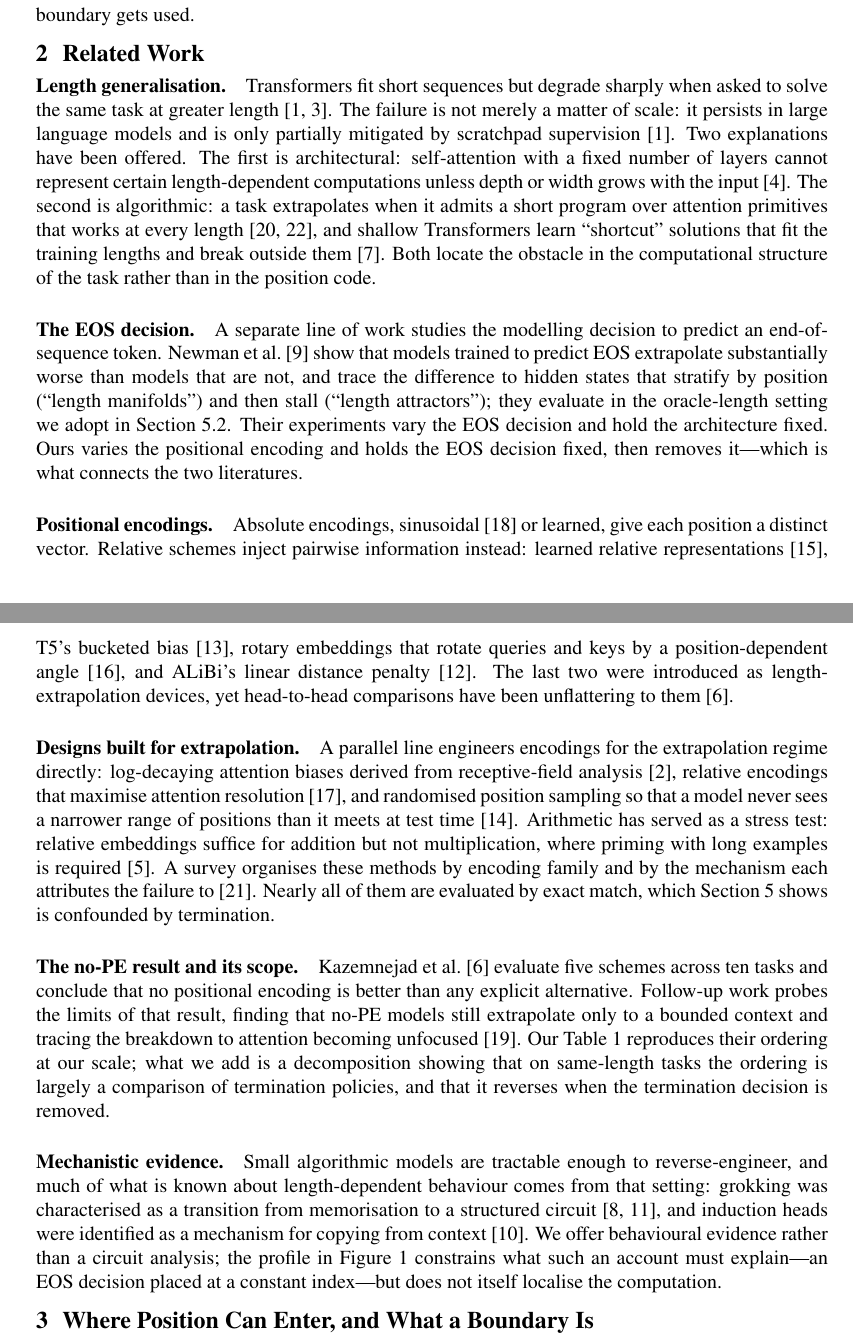
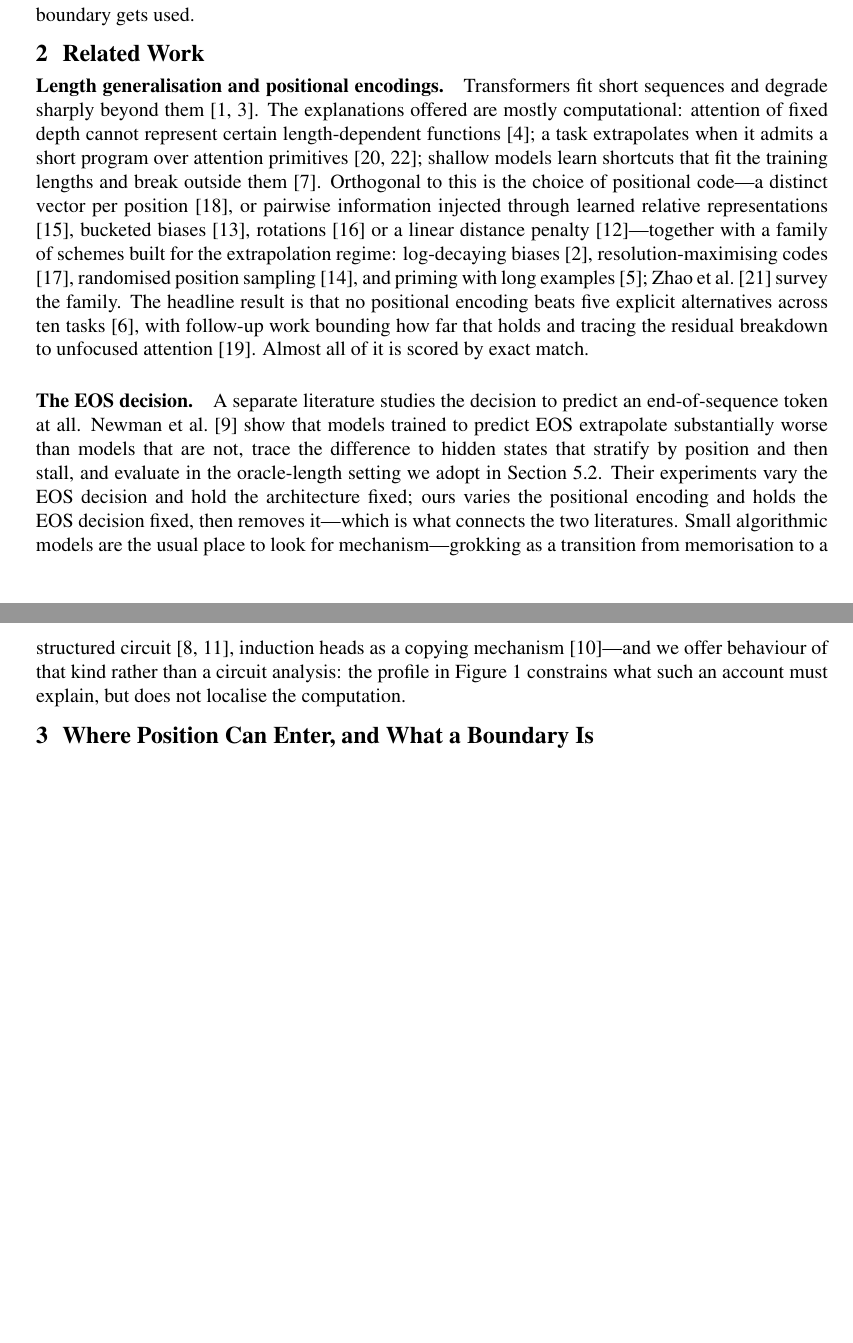
Before and after one commit to lvdousha26/positional-lookup, a LaTeX paper (paper/main.tex, which reads paper/sections/related.tex): two parts of pages 2 and 3 of 11, joined at a grey line, cut so that both start at the same text, the shorter picture padded with empty space. Compiled offline with pdfLaTeX.

Commit message:
related work: cut six subheads to the two literatures the paper joins
Six headed paragraphs read as a survey. The paper only needs to position
itself between two bodies of work -- length generalisation and positional
encoding, and the EOS decision -- so the section is now two paragraphs, with
citations carried by sentences rather than stacked in parenthetical lists.
All 22 references remain cited.

```diff
--- a/paper/sections/related.tex
+++ b/paper/sections/related.tex
@@ -1,66 +1,37 @@
 \section{Related Work}
 \label{sec:related}
 
-\paragraph{Length generalisation.} Transformers fit short sequences but degrade
-sharply when asked to solve the same task at greater length
-\citep{anil2022exploring,deletang2023neural}. The failure is not merely a matter of
-scale: it persists in large language models and is only partially mitigated by
-scratchpad supervision \citep{anil2022exploring}. Two explanations have been
-offered. The first is architectural: self-attention with a fixed number of layers
-cannot represent certain length-dependent computations unless depth or width grows
-with the input \citep{hahn2020theoretical}. The second is algorithmic: a task
-extrapolates when it admits a short program over attention primitives that works at
-every length \citep{weiss2021thinking,zhou2023what}, and shallow Transformers learn
-``shortcut'' solutions that fit the training lengths and break outside them
-\citep{liu2023shortcuts}. Both locate the obstacle in the computational structure of
-the task rather than in the position code.
+\paragraph{Length generalisation and positional encodings.} Transformers fit short
+sequences and degrade sharply beyond them
+\citep{anil2022exploring,deletang2023neural}. The explanations offered are mostly
+computational: attention of fixed depth cannot represent certain length-dependent
+functions \citep{hahn2020theoretical}; a task extrapolates when it admits a short
+program over attention primitives \citep{weiss2021thinking,zhou2023what}; shallow
+models learn shortcuts that fit the training lengths and break outside them
+\citep{liu2023shortcuts}. Orthogonal to this is the choice of positional code---a
+distinct vector per position \citep{vaswani2017attention}, or pairwise information
+injected through learned relative representations \citep{shaw2018self}, bucketed
+biases \citep{raffel2020exploring}, rotations \citep{su2024roformer} or a linear
+distance penalty \citep{press2022train}---together with a family of schemes built for
+the extrapolation regime: log-decaying biases \citep{chi2023dissecting},
+resolution-maximising codes \citep{sun2023length}, randomised position sampling
+\citep{ruoss2023randomized}, and priming with long examples
+\citep{jelassi2023length}; \citet{zhao2024survey} survey the family. The headline
+result is that no positional encoding beats five explicit alternatives across ten
+tasks \citep{kazemnejad2023impact}, with follow-up work bounding how far that holds
+and tracing the residual breakdown to unfocused attention \citep{wang2024length}.
+Almost all of it is scored by exact match.
 
-\paragraph{The EOS decision.} A separate line of work studies the modelling decision
-to predict an end-of-sequence token. \citet{newman2020eos} show that models trained
-to predict EOS extrapolate substantially worse than models that are not, and trace
-the difference to hidden states that stratify by position (``length manifolds'') and
-then stall (``length attractors''); they evaluate in the oracle-length setting we adopt in
-\secref{sec:stop}. Their experiments vary the EOS decision and hold the
-architecture fixed. Ours varies the positional encoding and holds the EOS decision
-fixed, then removes it---which is what connects the two literatures.
-
-\paragraph{Positional encodings.} Absolute encodings, sinusoidal
-\citep{vaswani2017attention} or learned, give each position a distinct vector.
-Relative schemes inject pairwise information instead: learned relative
-representations \citep{shaw2018self}, T5's bucketed bias
-\citep{raffel2020exploring}, rotary embeddings that rotate queries and keys by a
-position-dependent angle \citep{su2024roformer}, and ALiBi's linear distance penalty
-\citep{press2022train}. The last two were introduced as length-extrapolation devices,
-yet head-to-head comparisons have been unflattering to them
-\citep{kazemnejad2023impact}.
-
-\paragraph{Designs built for extrapolation.} A parallel line engineers encodings for
-the extrapolation regime directly: log-decaying attention biases derived from
-receptive-field analysis \citep{chi2023dissecting}, relative encodings that maximise
-attention resolution \citep{sun2023length}, and randomised position sampling so that
-a model never sees a narrower range of positions than it meets at test time
-\citep{ruoss2023randomized}. Arithmetic has served as a stress test: relative
-embeddings suffice for addition but not multiplication, where priming with long
-examples is required \citep{jelassi2023length}. A survey organises these methods by
-encoding family and by the mechanism each attributes the failure to
-\citep{zhao2024survey}. Nearly all of them are evaluated by exact match, which
-\secref{sec:results} shows is confounded by termination.
-
-\paragraph{The no-PE result and its scope.} \citet{kazemnejad2023impact} evaluate five
-schemes across ten tasks and conclude that no positional encoding is better than any
-explicit alternative. Follow-up work probes the limits of that result, finding that
-no-PE models still extrapolate only to a bounded context and tracing the breakdown
-to attention becoming unfocused \citep{wang2024length}. Our \tabref{tab:main}
-reproduces their ordering at our scale; what we add is a decomposition showing that
-on same-length tasks the ordering is largely a comparison of termination policies,
-and that it reverses when the termination decision is removed.
-
-\paragraph{Mechanistic evidence.} Small algorithmic models are tractable enough to
-reverse-engineer, and much of what is known about length-dependent behaviour comes
-from that setting: grokking was characterised as a transition from memorisation to a
-structured circuit \citep{power2022grokking,nanda2023progress}, and induction heads
-were identified as a mechanism for copying from context
-\citep{olsson2022induction}. We offer behavioural evidence rather than a circuit
-analysis; the profile in \figref{fig:profile} constrains what such an account must
-explain---an EOS decision placed at a constant index---but does not itself localise
-the computation.
+\paragraph{The EOS decision.} A separate literature studies the decision to predict an
+end-of-sequence token at all. \citet{newman2020eos} show that models trained to predict
+EOS extrapolate substantially worse than models that are not, trace the difference to
+hidden states that stratify by position and then stall, and evaluate in the
+oracle-length setting we adopt in \secref{sec:stop}. Their experiments vary the EOS
+decision and hold the architecture fixed; ours varies the positional encoding and holds
+the EOS decision fixed, then removes it---which is what connects the two literatures.
+Small algorithmic models are the usual place to look for mechanism---grokking as a
+transition from memorisation to a structured circuit
+\citep{power2022grokking,nanda2023progress}, induction heads as a copying mechanism
+\citep{olsson2022induction}---and we offer behaviour of that kind rather than a circuit
+analysis: the profile in \figref{fig:profile} constrains what such an account must
+explain, but does not localise the computation.
```
Also changed, not shown: paper/main.pdf, paper/pg-03.png (deleted).
